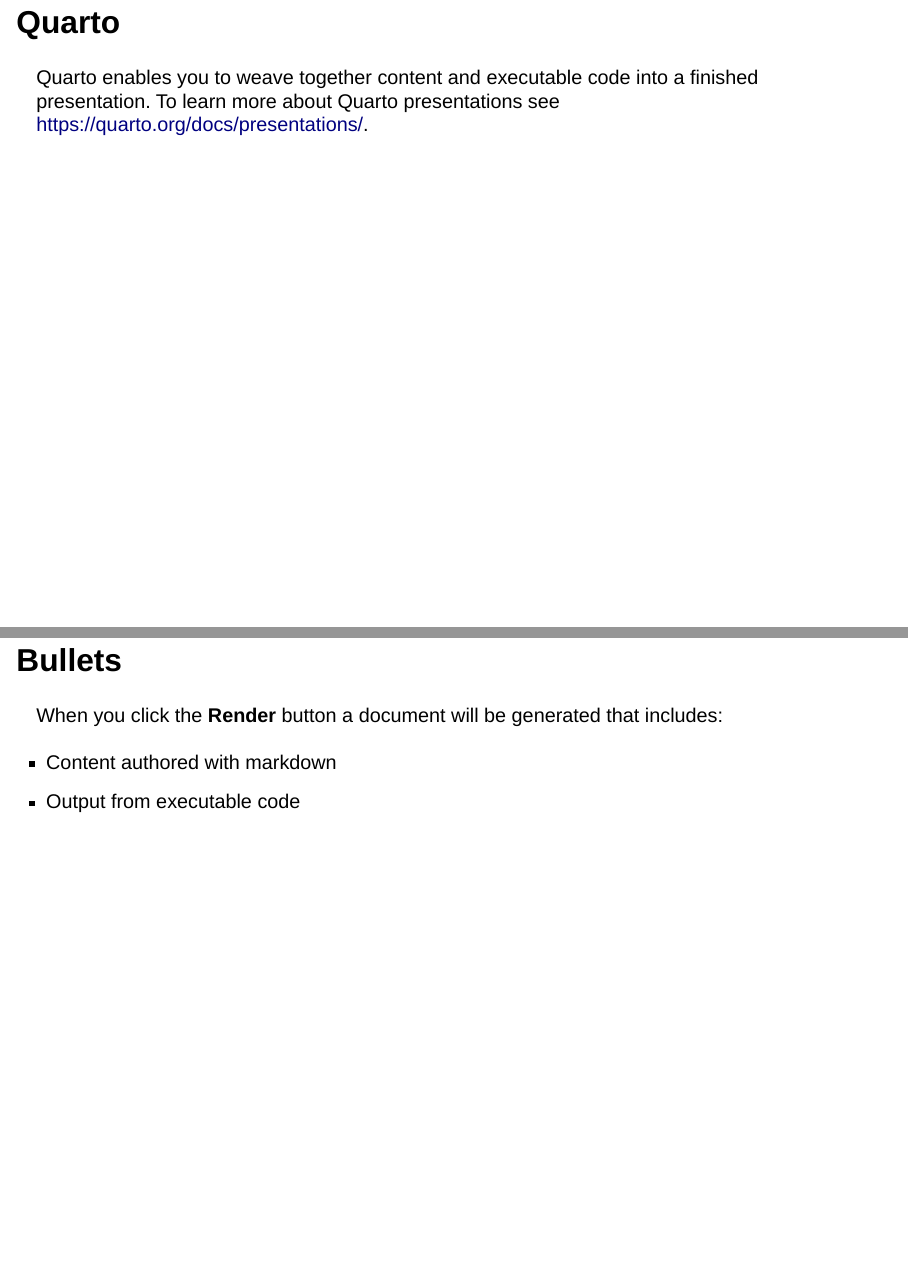
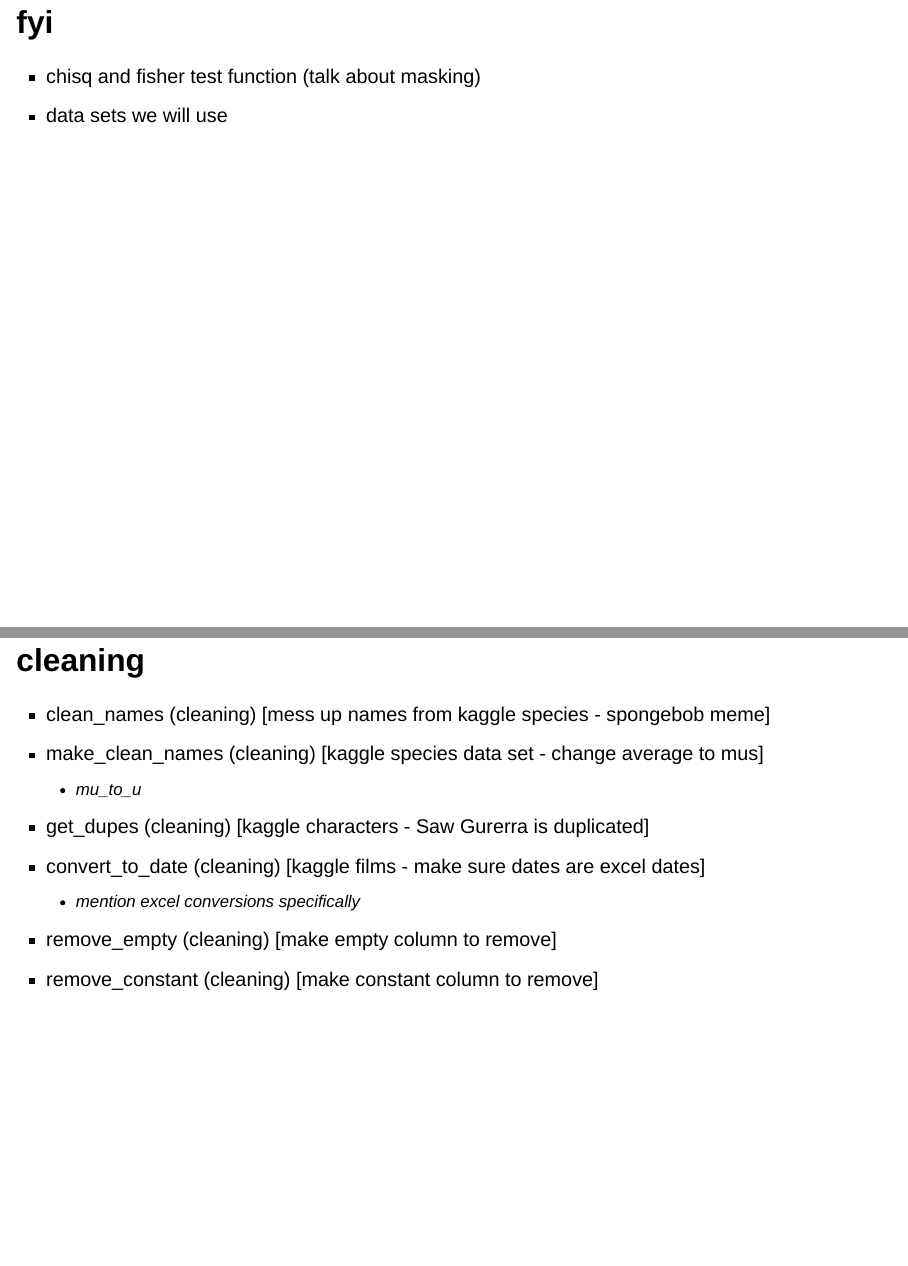
Before and after one commit to carokos/janitor_function_overview, a Quarto document (janitor_function_overview.qmd): pages 2 and 3 of 4 before the commit and pages 3 and 4 of 6 after it, joined at a grey line. Rendered offline with R 4.5, knitr and Pandoc in place of Quarto, with nearby package versions; drawn as Slidy slides in place of the format the file asks for.

Commit message:
Update janitor_function_overview.qmd

````diff
--- a/janitor_function_overview.qmd
+++ b/janitor_function_overview.qmd
@@ -5,13 +4,23 @@
 ---
 
-## Quarto
+```{r}
+library(tidyverse)
+library(janitor)
+```
 
-Quarto enables you to weave together content and executable code into a finished presentation. To learn more about Quarto presentations see <https://quarto.org/docs/presentations/>.
+## fyi
 
-## Bullets
+- chisq and fisher test function (talk about masking)
+- data sets we will use
 
-When you click the **Render** button a document will be generated that includes:
+## cleaning
 
--   Content authored with markdown
--   Output from executable code
+- clean_names (cleaning) [mess up names from kaggle species - spongebob meme]
+- make_clean_names (cleaning) [kaggle species data set - change average to mus]
+  + mu_to_u
+- get_dupes (cleaning) [kaggle characters - Saw Gurerra is duplicated]
+- convert_to_date (cleaning) [kaggle films - make sure dates are excel dates]
+  + mention excel conversions specifically
+- remove_empty (cleaning) [make empty column to remove]
+- remove_constant (cleaning) [make constant column to remove]
 
````
Also changed, not shown: janitor_function_overview.qmd (18 more changed lines).
